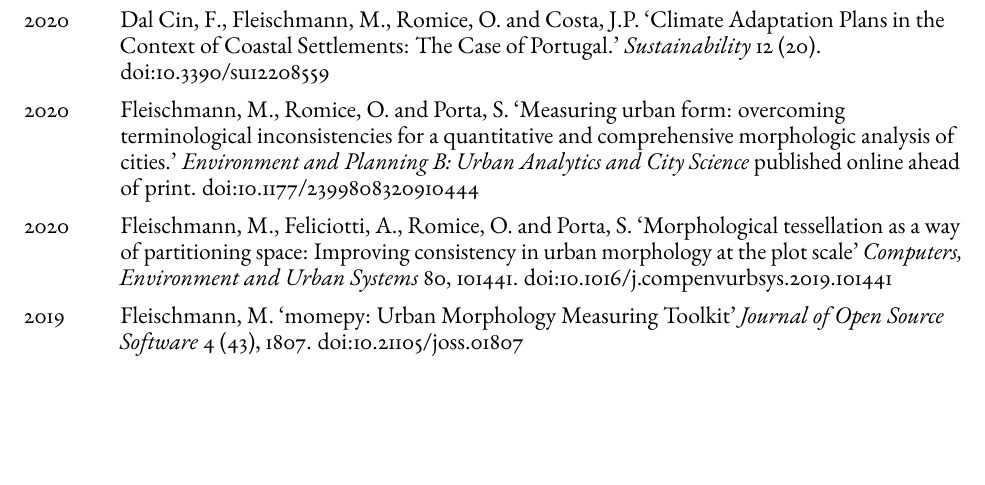
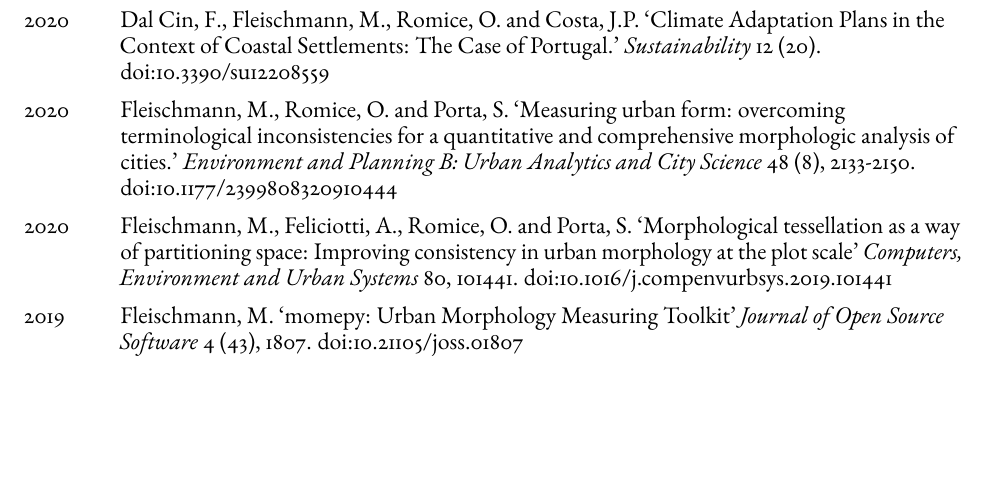
Before and after one commit to martinfleis/cv, a LaTeX CV (cv-martinfleis-single-a4.tex): part of the page, cut so that both start at the same text. Compiled offline with pdfLaTeX.

Commit message:
exact epb issue

```diff
--- a/cv-martinfleis-single-a4.tex
+++ b/cv-martinfleis-single-a4.tex
@@ -147,7 +147,7 @@
 
         \item[2020] \tab{}Dal Cin, F., Fleischmann, M., Romice, O. and Costa, J.P. \enquote{Climate Adaptation Plans in the Context of Coastal Settlements: The Case of Portugal.} \textit{Sustainability} 12 (20). \href{https://doi.org/10.3390/su12208559}{doi:10.3390/su12208559}
 
-        \item[2020] \tab{}Fleischmann, M., Romice, O. and Porta, S. \enquote{Measuring urban form: overcoming terminological inconsistencies for a quantitative and comprehensive morphologic analysis of cities.} \textit{Environment and Planning B: Urban Analytics and City Science} published online ahead of print. \href{https://doi.org/10.1177/2399808320910444}{doi:10.1177/2399808320910444}
+        \item[2020] \tab{}Fleischmann, M., Romice, O. and Porta, S. \enquote{Measuring urban form: overcoming terminological inconsistencies for a quantitative and comprehensive morphologic analysis of cities.} \textit{Environment and Planning B: Urban Analytics and City Science} 48 (8), 2133-2150. \href{https://doi.org/10.1177/2399808320910444}{doi:10.1177/2399808320910444}
 
         \item[2020] \tab{}Fleischmann, M., Feliciotti, A., Romice, O. and Porta, S. \enquote{Morphological tessellation as a way of partitioning space: Improving consistency in urban morphology at the plot scale} \textit{Computers, Environment and Urban Systems} 80, 101441. \href{https://doi.org/10.1016/j.compenvurbsys.2019.101441}{doi:10.1016/j.compenvurbsys.2019.101441}
 
```
Also changed, not shown: cv-martinfleis.tex (+1 -1 lines).
